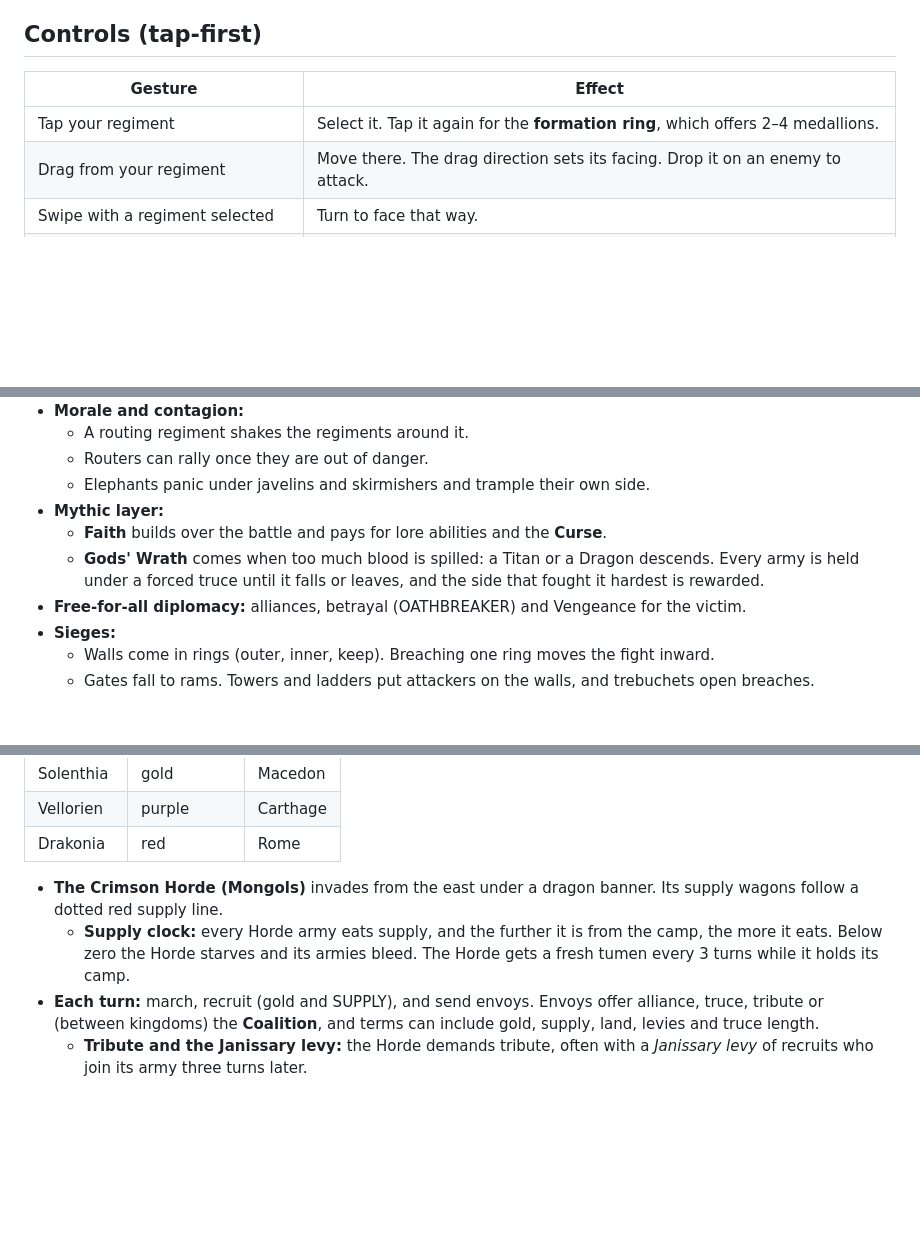
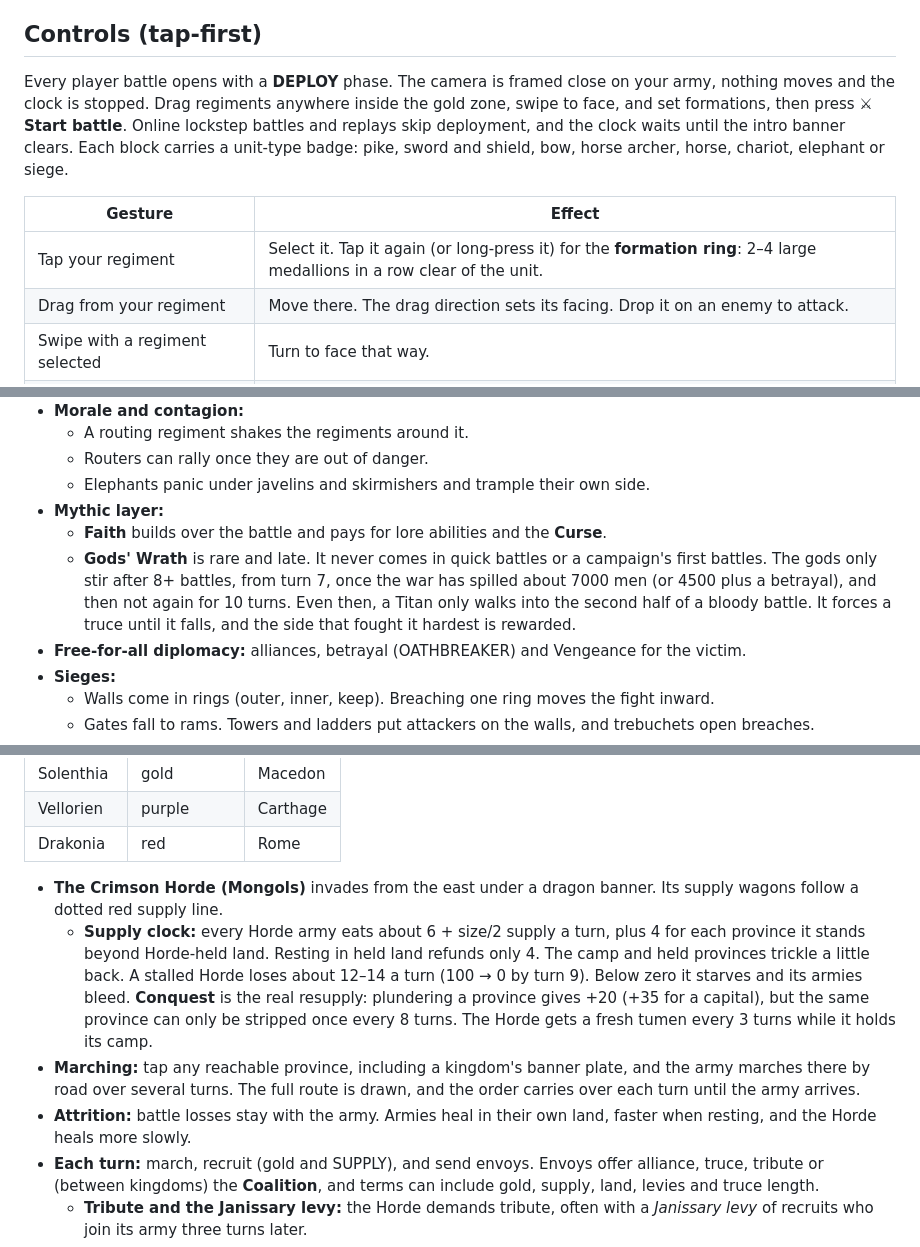
Before and after one commit to MikeTripleOG/timeline-brawl, a Markdown page: README.md, 3 parts joined by grey strips. Drawn GitHub-style; blank space fills up the shorter version.

```diff
--- a/README.md
+++ b/README.md
@@ -15,9 +15,11 @@ A war-table strategy game set before gunpowder, played in the browser. Rule one
 - **Custom battle:** pick both cultures, the enemy commander and the budget. Battlefields are open field, river and fords, hills, forest and village, **Siege: attack** and **Siege: defend**. You can also paste an army code.
 
 ## Controls (tap-first)
+Every player battle opens with a **DEPLOY** phase. The camera is framed close on your army, nothing moves and the clock is stopped. Drag regiments anywhere inside the gold zone, swipe to face, and set formations, then press **⚔ Start battle**. Online lockstep battles and replays skip deployment, and the clock waits until the intro banner clears. Each block carries a unit-type badge: pike, sword and shield, bow, horse archer, horse, chariot, elephant or siege.
+
 | Gesture | Effect |
 |---|---|
-| Tap your regiment | Select it. Tap it again for the **formation ring**, which offers 2–4 medallions. |
+| Tap your regiment | Select it. Tap it again (or long-press it) for the **formation ring**: 2–4 large medallions in a row clear of the unit. |
 | Drag from your regiment | Move there. The drag direction sets its facing. Drop it on an enemy to attack. |
 | Swipe with a regiment selected | Turn to face that way. |
 | Tap an enemy | Attack it. |
@@ -57,7 +59,7 @@ Every culture can also field siege engines: battering ram, siege tower and trebu
   - Elephants panic under javelins and skirmishers and trample their own side.
 - **Mythic layer:**
   - **Faith** builds over the battle and pays for lore abilities and the **Curse**.
-  - **Gods' Wrath** comes when too much blood is spilled: a Titan or a Dragon descends. Every army is held under a forced truce until it falls or leaves, and the side that fought it hardest is rewarded.
+  - **Gods' Wrath** is rare and late. It never comes in quick battles or a campaign's first battles. The gods only stir after 8+ battles, from turn 7, once the war has spilled about 7000 men (or 4500 plus a betrayal), and then not again for 10 turns. Even then, a Titan only walks into the second half of a bloody battle. It forces a truce until it falls, and the side that fought it hardest is rewarded.
 - **Free-for-all diplomacy:** alliances, betrayal (OATHBREAKER) and Vengeance for the victim.
 - **Sieges:**
   - Walls come in rings (outer, inner, keep). Breaching one ring moves the fight inward.
@@ -79,7 +81,9 @@ Every culture can also field siege engines: battering ram, siege tower and trebu
 | Drakonia | red | Rome |
 
 - **The Crimson Horde (Mongols)** invades from the east under a dragon banner. Its supply wagons follow a dotted red supply line.
-  - **Supply clock:** every Horde army eats supply, and the further it is from the camp, the more it eats. Below zero the Horde starves and its armies bleed. The Horde gets a fresh tumen every 3 turns while it holds its camp.
+  - **Supply clock:** every Horde army eats about 6 + size/2 supply a turn, plus 4 for each province it stands beyond Horde-held land. Resting in held land refunds only 4. The camp and held provinces trickle a little back. A stalled Horde loses about 12–14 a turn (100 → 0 by turn 9). Below zero it starves and its armies bleed. **Conquest** is the real resupply: plundering a province gives +20 (+35 for a capital), but the same province can only be stripped once every 8 turns. The Horde gets a fresh tumen every 3 turns while it holds its camp.
+- **Marching:** tap any reachable province, including a kingdom's banner plate, and the army marches there by road over several turns. The full route is drawn, and the order carries over each turn until the army arrives.
+- **Attrition:** battle losses stay with the army. Armies heal in their own land, faster when resting, and the Horde heals more slowly.
 - **Each turn:** march, recruit (gold and SUPPLY), and send envoys. Envoys offer alliance, truce, tribute or (between kingdoms) the **Coalition**, and terms can include gold, supply, land, levies and truce length.
   - **Tribute and the Janissary levy:** the Horde demands tribute, often with a *Janissary levy* of recruits who join its army three turns later.
   - **Spies (60 gold):** a 70% chance of a 3-turn report on the target's gold, supply and armies. Against the Horde, a spy also burns 20 supply. A caught spy closes that court to your envoys for 3 turns.
```
Also changed, not shown: assets/title.jpg, 11 other files.
